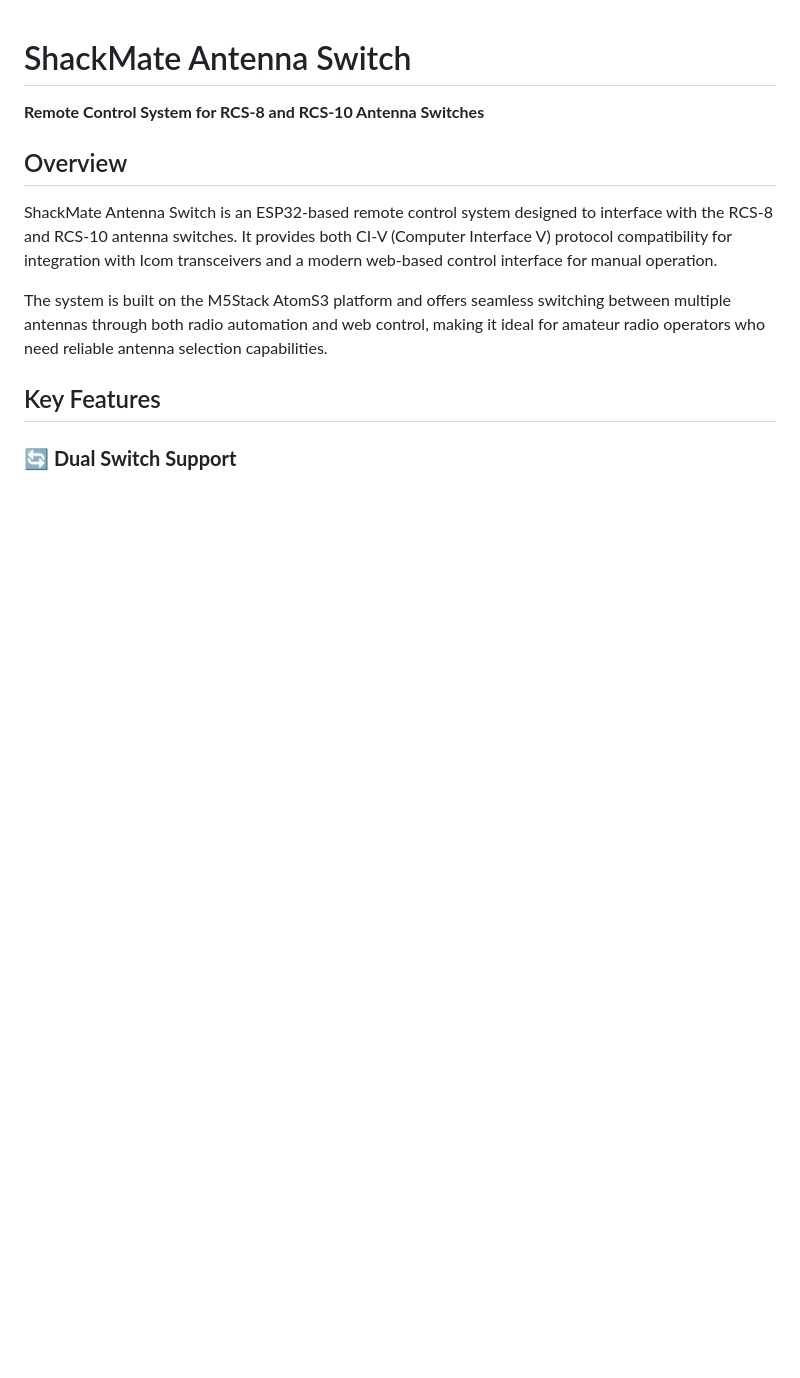
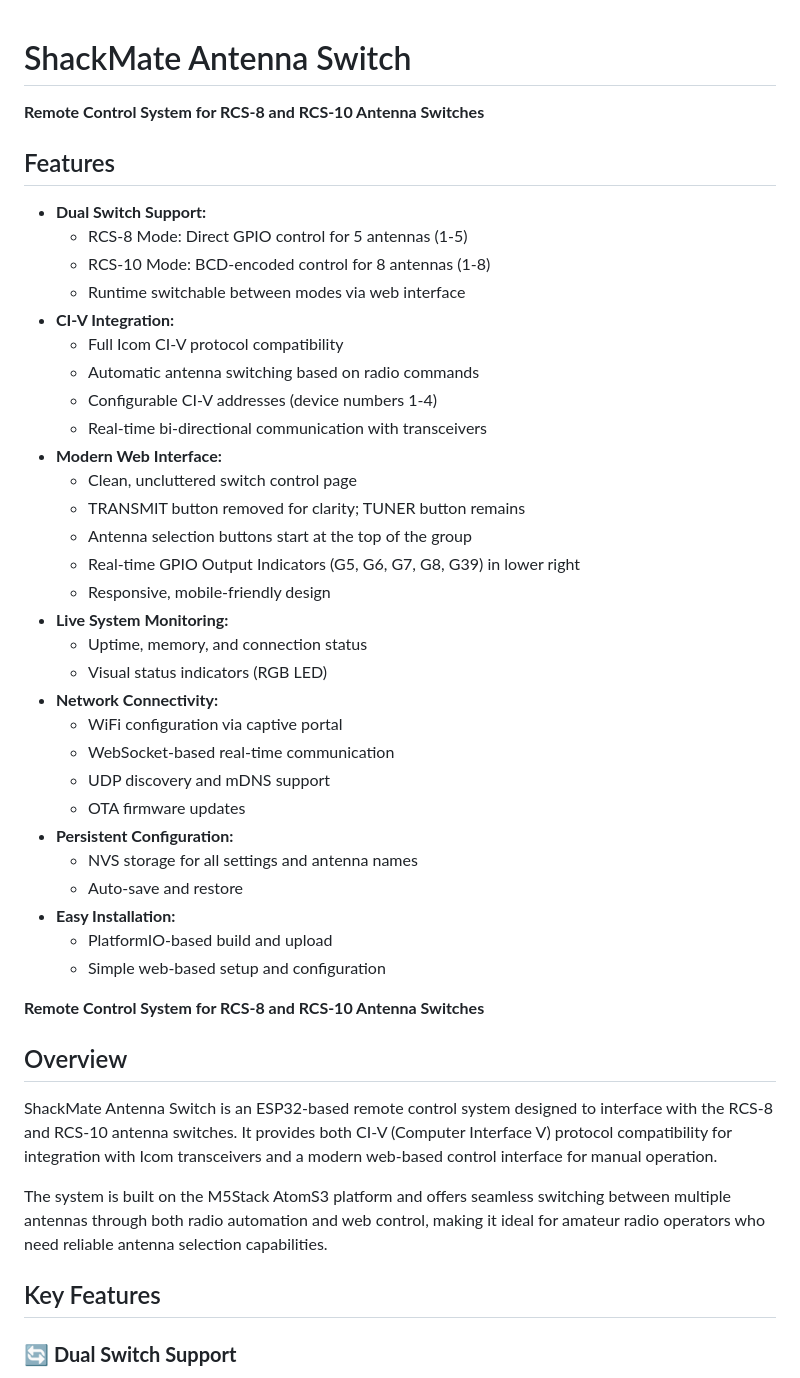
Before and after one commit to ShackMate/ShackMate-AntennaSwitch, a Markdown page: README.md, the part around the change. GitHub-like rendering; blank space fills up the shorter version.

Commit message:
Update README: feature summary, UI/UX, and structure improvements

```diff
--- a/README.md
+++ b/README.md
@@ -1,4 +1,38 @@
 # ShackMate Antenna Switch
+
+**Remote Control System for RCS-8 and RCS-10 Antenna Switches**
+
+## Features
+
+- **Dual Switch Support:**
+  - RCS-8 Mode: Direct GPIO control for 5 antennas (1-5)
+  - RCS-10 Mode: BCD-encoded control for 8 antennas (1-8)
+  - Runtime switchable between modes via web interface
+- **CI-V Integration:**
+  - Full Icom CI-V protocol compatibility
+  - Automatic antenna switching based on radio commands
+  - Configurable CI-V addresses (device numbers 1-4)
+  - Real-time bi-directional communication with transceivers
+- **Modern Web Interface:**
+  - Clean, uncluttered switch control page
+  - TRANSMIT button removed for clarity; TUNER button remains
+  - Antenna selection buttons start at the top of the group
+  - Real-time GPIO Output Indicators (G5, G6, G7, G8, G39) in lower right
+  - Responsive, mobile-friendly design
+- **Live System Monitoring:**
+  - Uptime, memory, and connection status
+  - Visual status indicators (RGB LED)
+- **Network Connectivity:**
+  - WiFi configuration via captive portal
+  - WebSocket-based real-time communication
+  - UDP discovery and mDNS support
+  - OTA firmware updates
+- **Persistent Configuration:**
+  - NVS storage for all settings and antenna names
+  - Auto-save and restore
+- **Easy Installation:**
+  - PlatformIO-based build and upload
+  - Simple web-based setup and configuration
 
 **Remote Control System for RCS-8 and RCS-10 Antenna Switches**
 
```
